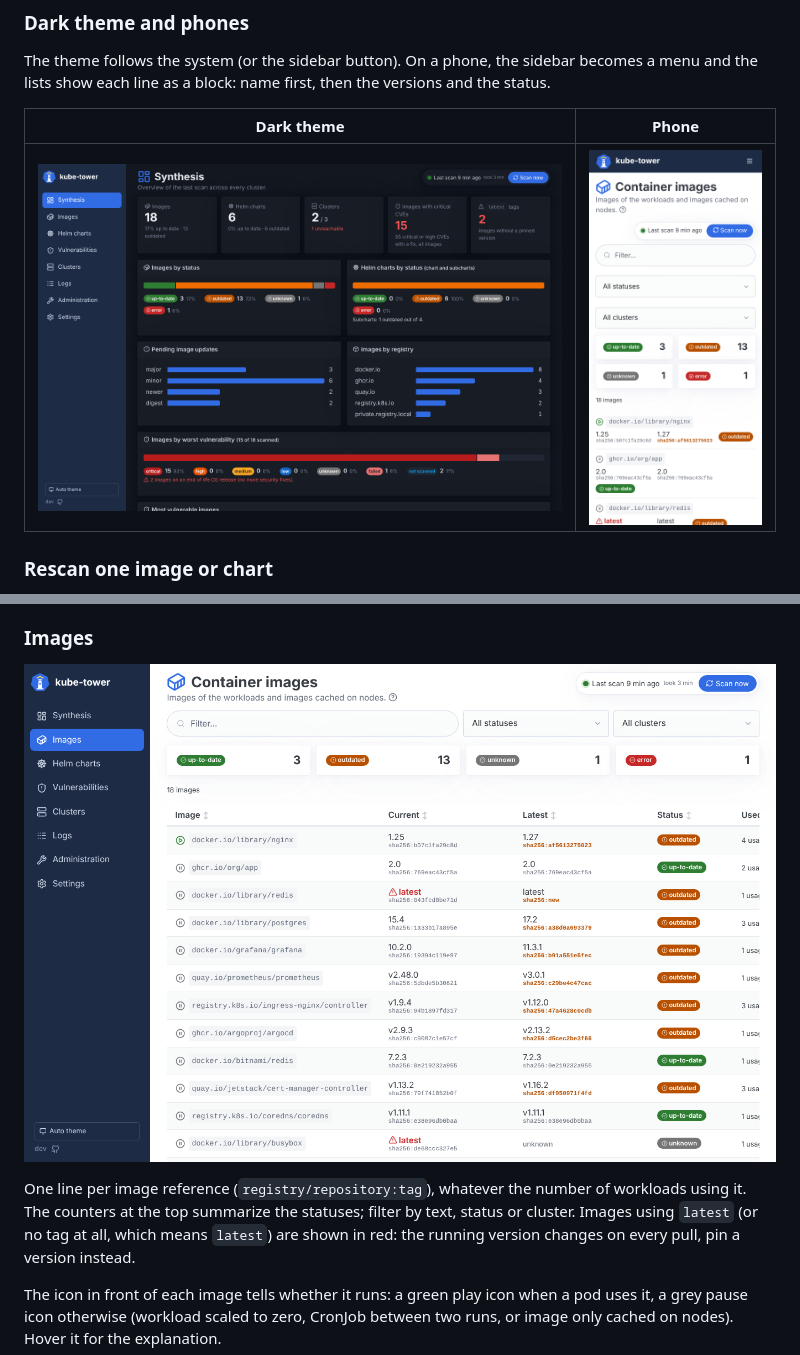
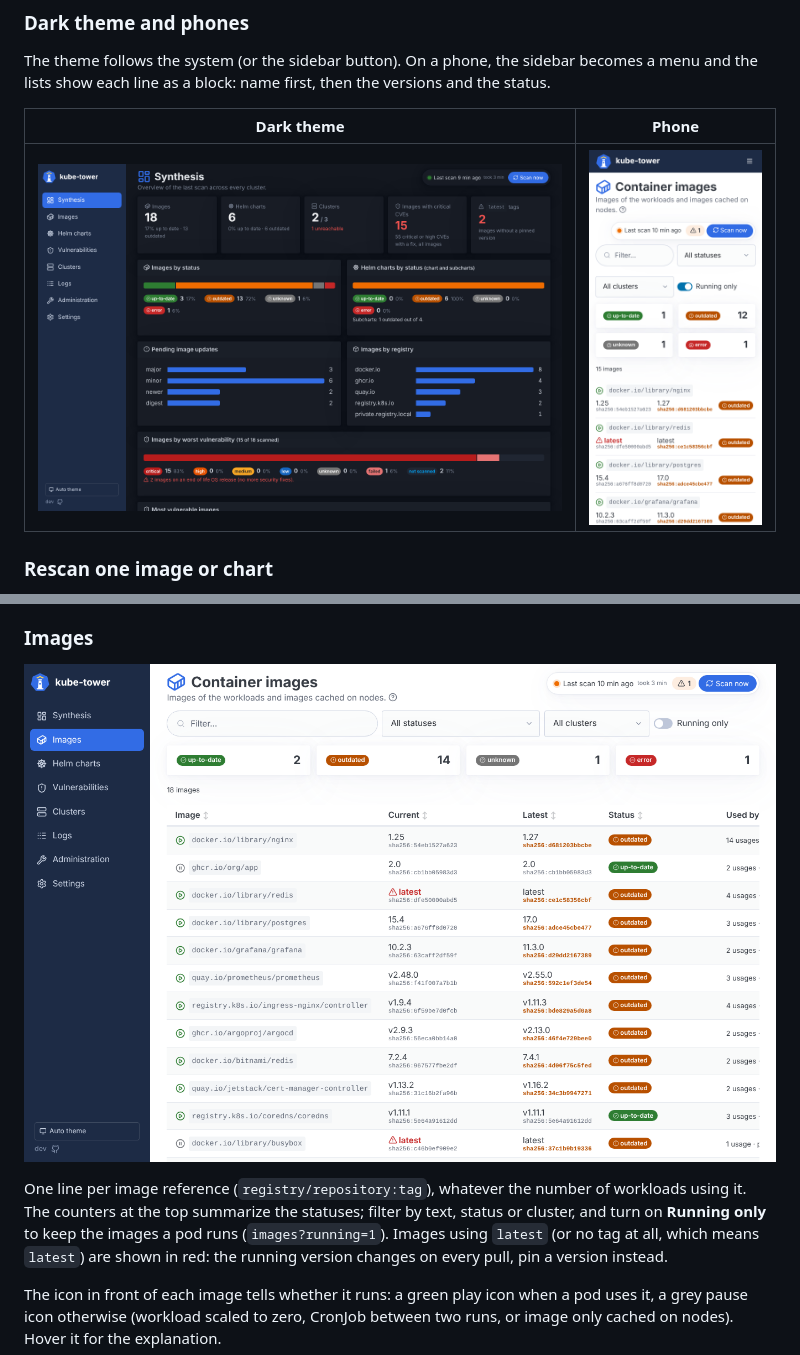
Before and after one commit to Arcanexus/kube-tower, a Markdown page: docs/usage.md, 2 parts joined by grey strips. Rendered like a GitHub page; pictures changed too: docs/images/images.png, docs/images/mobile.png.

```diff
--- a/docs/usage.md
+++ b/docs/usage.md
@@ -85,7 +85,8 @@ and the most used outdated images (click one for its details) and the figures pe
 ![Images](images/images.png)
 
 One line per image reference (`registry/repository:tag`), whatever the number of workloads using
-it. The counters at the top summarize the statuses; filter by text, status or cluster. Images using `latest` (or no
+it. The counters at the top summarize the statuses; filter by text, status or cluster, and
+turn on **Running only** to keep the images a pod runs (`images?running=1`). Images using `latest` (or no
 tag at all, which means `latest`) are shown in red: the running version changes on every pull, pin
 a version instead.
 
```
Also changed, not shown: CHANGELOG.md (+2 -0 lines), README.md (+1 -1 lines), 5 other files.
